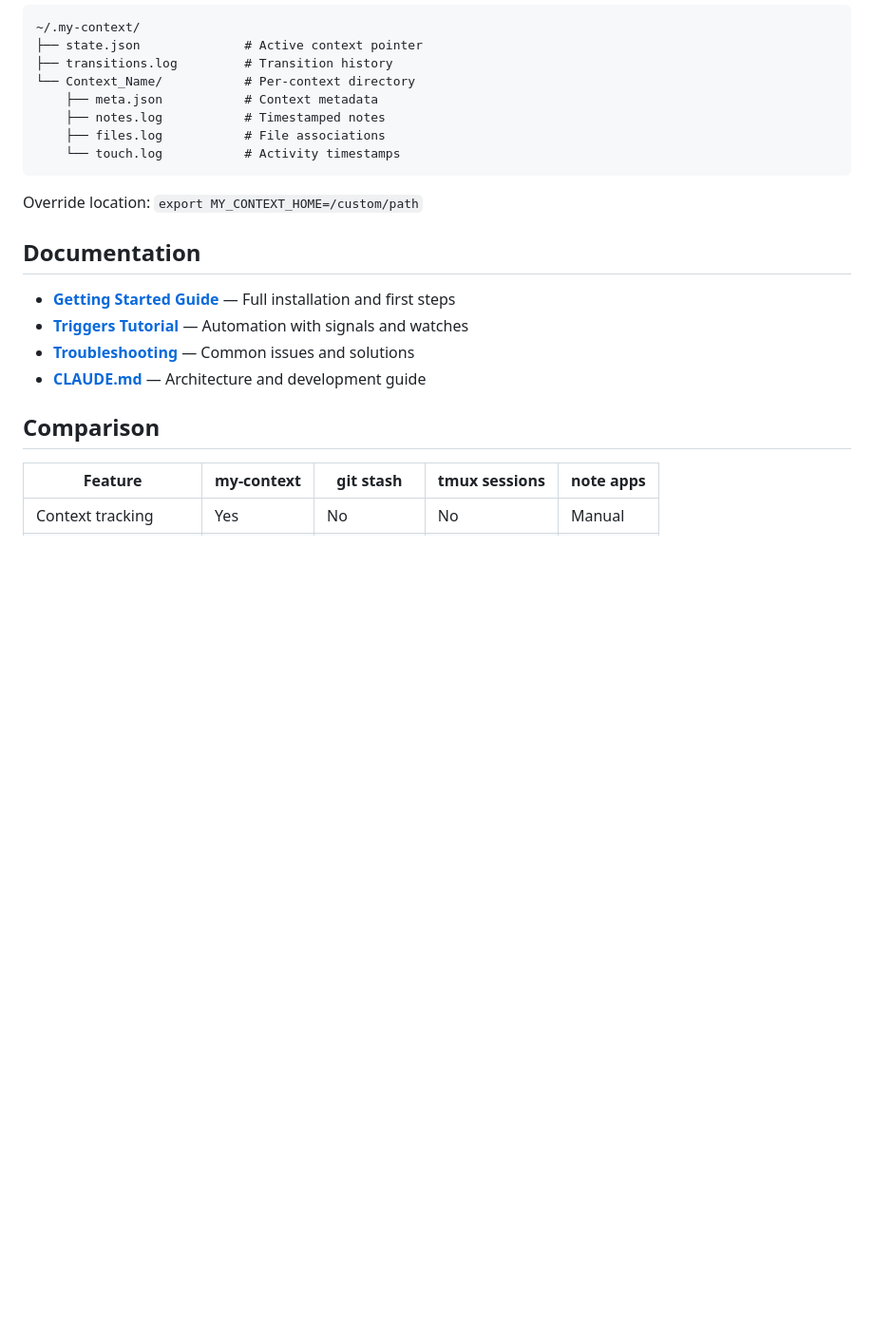
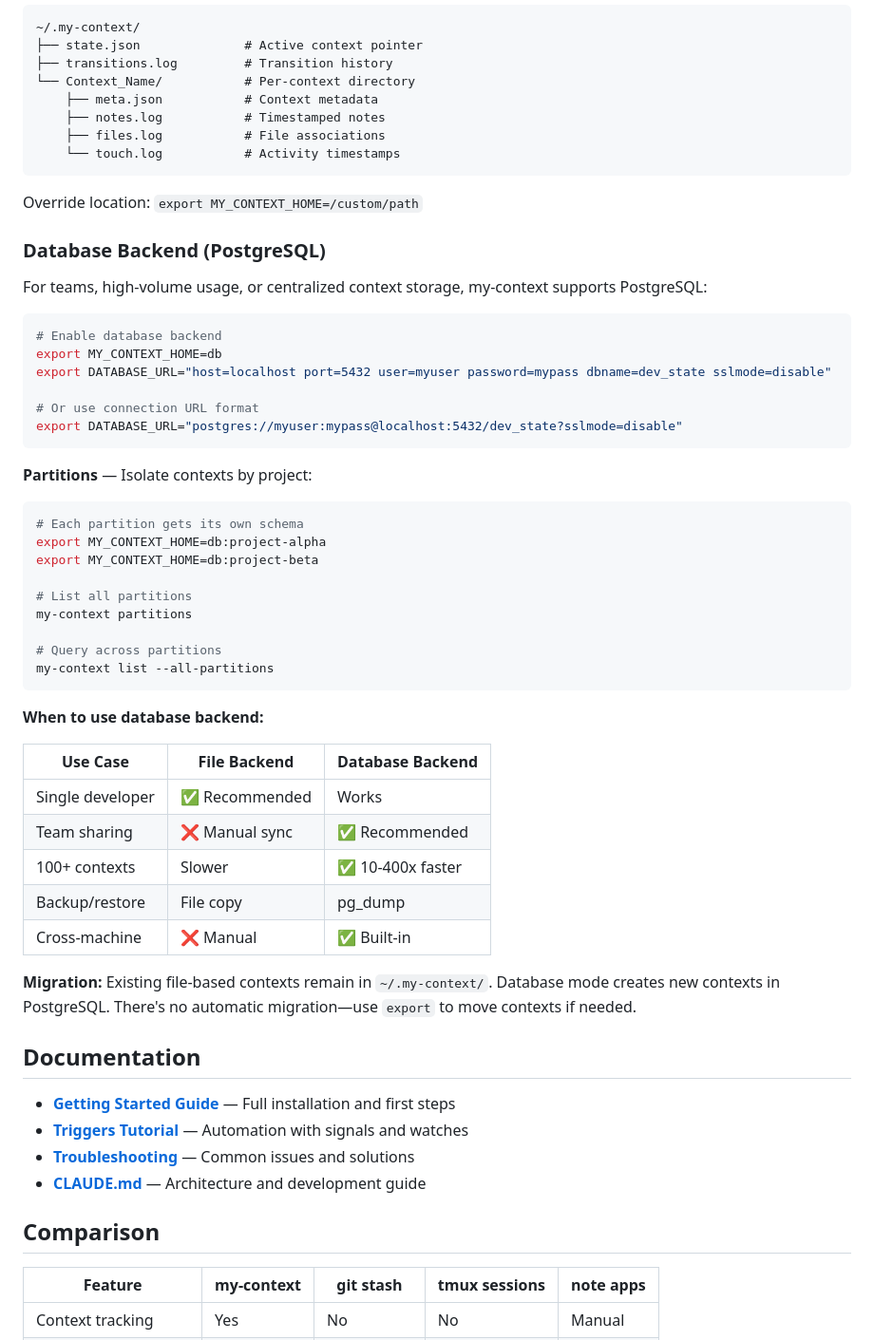
Before and after one commit to jcaldwell-labs/my-context, a Markdown page: README.md, the part around the change. Shown at 95% size. Drawn GitHub-style; blank space fills up the shorter version.

Commit message:
docs: Add PostgreSQL database backend documentation to README (#88)
Added comprehensive documentation for the database backend feature:
- Environment variable configuration (MY_CONTEXT_HOME=db)
- DATABASE_URL format options
- Partition feature for project isolation
- Comparison table: when to use file vs database backend
- Migration notes

Fixes #85

Co-authored-by: Jeffery Caldwell <jeffery.caldwell@gmail.com>
Co-authored-by: Claude Opus 4.5 <noreply@anthropic.com>

````diff
--- a/README.md
+++ b/README.md
@@ -199,6 +199,45 @@ All data stored in `~/.my-context/` as plain text:
 
 Override location: `export MY_CONTEXT_HOME=/custom/path`
 
+### Database Backend (PostgreSQL)
+
+For teams, high-volume usage, or centralized context storage, my-context supports PostgreSQL:
+
+```bash
+# Enable database backend
+export MY_CONTEXT_HOME=db
+export DATABASE_URL="host=localhost port=5432 user=myuser password=mypass dbname=dev_state sslmode=disable"
+
+# Or use connection URL format
+export DATABASE_URL="postgres://myuser:mypass@localhost:5432/dev_state?sslmode=disable"
+```
+
+**Partitions** — Isolate contexts by project:
+
+```bash
+# Each partition gets its own schema
+export MY_CONTEXT_HOME=db:project-alpha
+export MY_CONTEXT_HOME=db:project-beta
+
+# List all partitions
+my-context partitions
+
+# Query across partitions
+my-context list --all-partitions
+```
+
+**When to use database backend:**
+
+| Use Case         | File Backend   | Database Backend  |
+| ---------------- | -------------- | ----------------- |
+| Single developer | ✅ Recommended | Works             |
+| Team sharing     | ❌ Manual sync | ✅ Recommended    |
+| 100+ contexts    | Slower         | ✅ 10-400x faster |
+| Backup/restore   | File copy      | pg_dump           |
+| Cross-machine    | ❌ Manual      | ✅ Built-in       |
+
+**Migration:** Existing file-based contexts remain in `~/.my-context/`. Database mode creates new contexts in PostgreSQL. There's no automatic migration—use `export` to move contexts if needed.
+
 ## Documentation
 
 - **[Getting Started Guide](docs/guides/GETTING-STARTED.md)** — Full installation and first steps
````
